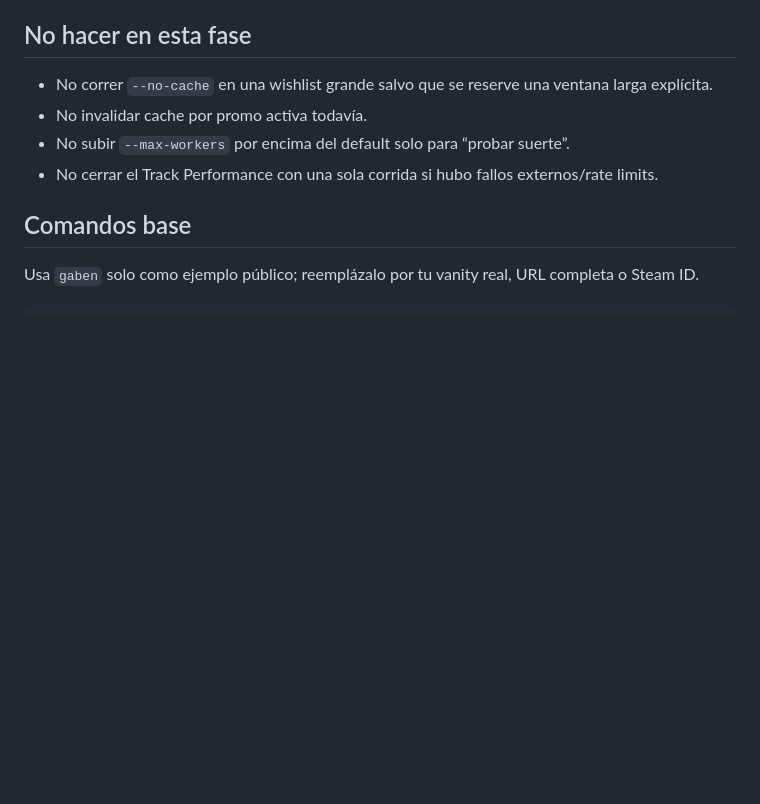
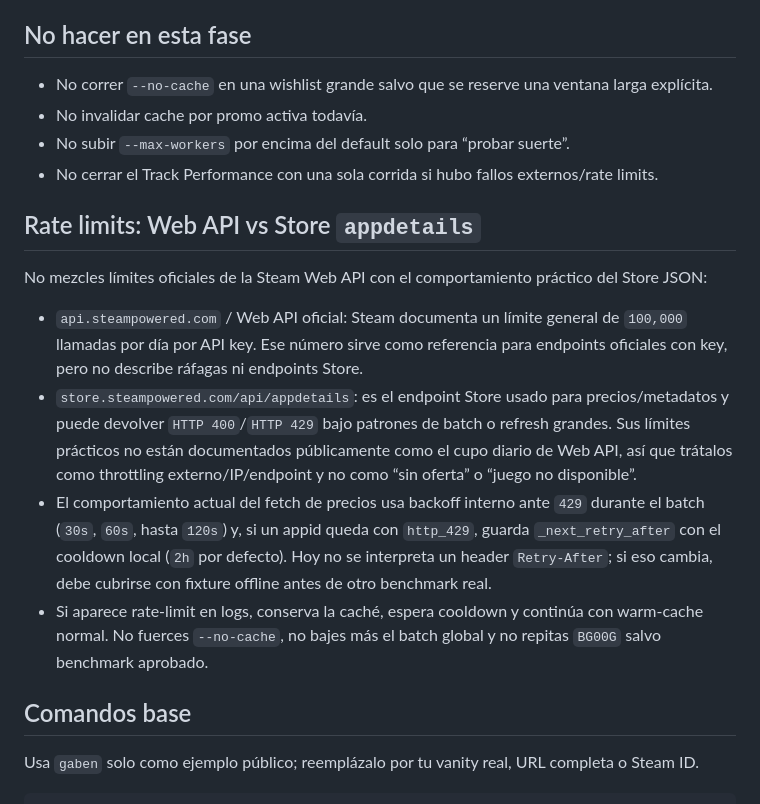
Before and after one commit to ScptDt/steam-wishlist-deals, a Markdown page: docs/runbooks/performance-warm-cache.md, the part around the change. Rendered like a GitHub page; blank space fills up the shorter version.

Commit message:
docs: clarify warm-cache rate limits

```diff
--- a/docs/runbooks/performance-warm-cache.md
+++ b/docs/runbooks/performance-warm-cache.md
@@ -12,6 +12,15 @@ Medir si el cache caliente realmente reduce fetches lentos y fallback individual
 - No invalidar cache por promo activa todavía.
 - No subir `--max-workers` por encima del default solo para “probar suerte”.
 - No cerrar el Track Performance con una sola corrida si hubo fallos externos/rate limits.
+
+## Rate limits: Web API vs Store `appdetails`
+
+No mezcles límites oficiales de la Steam Web API con el comportamiento práctico del Store JSON:
+
+- `api.steampowered.com` / Web API oficial: Steam documenta un límite general de `100,000` llamadas por día por API key. Ese número sirve como referencia para endpoints oficiales con key, pero no describe ráfagas ni endpoints Store.
+- `store.steampowered.com/api/appdetails`: es el endpoint Store usado para precios/metadatos y puede devolver `HTTP 400`/`HTTP 429` bajo patrones de batch o refresh grandes. Sus límites prácticos no están documentados públicamente como el cupo diario de Web API, así que trátalos como throttling externo/IP/endpoint y no como “sin oferta” o “juego no disponible”.
+- El comportamiento actual del fetch de precios usa backoff interno ante `429` durante el batch (`30s`, `60s`, hasta `120s`) y, si un appid queda con `http_429`, guarda `_next_retry_after` con el cooldown local (`2h` por defecto). Hoy no se interpreta un header `Retry-After`; si eso cambia, debe cubrirse con fixture offline antes de otro benchmark real.
+- Si aparece rate-limit en logs, conserva la caché, espera cooldown y continúa con warm-cache normal. No fuerces `--no-cache`, no bajes más el batch global y no repitas `BG00G` salvo benchmark aprobado.
 
 ## Comandos base
 
```
